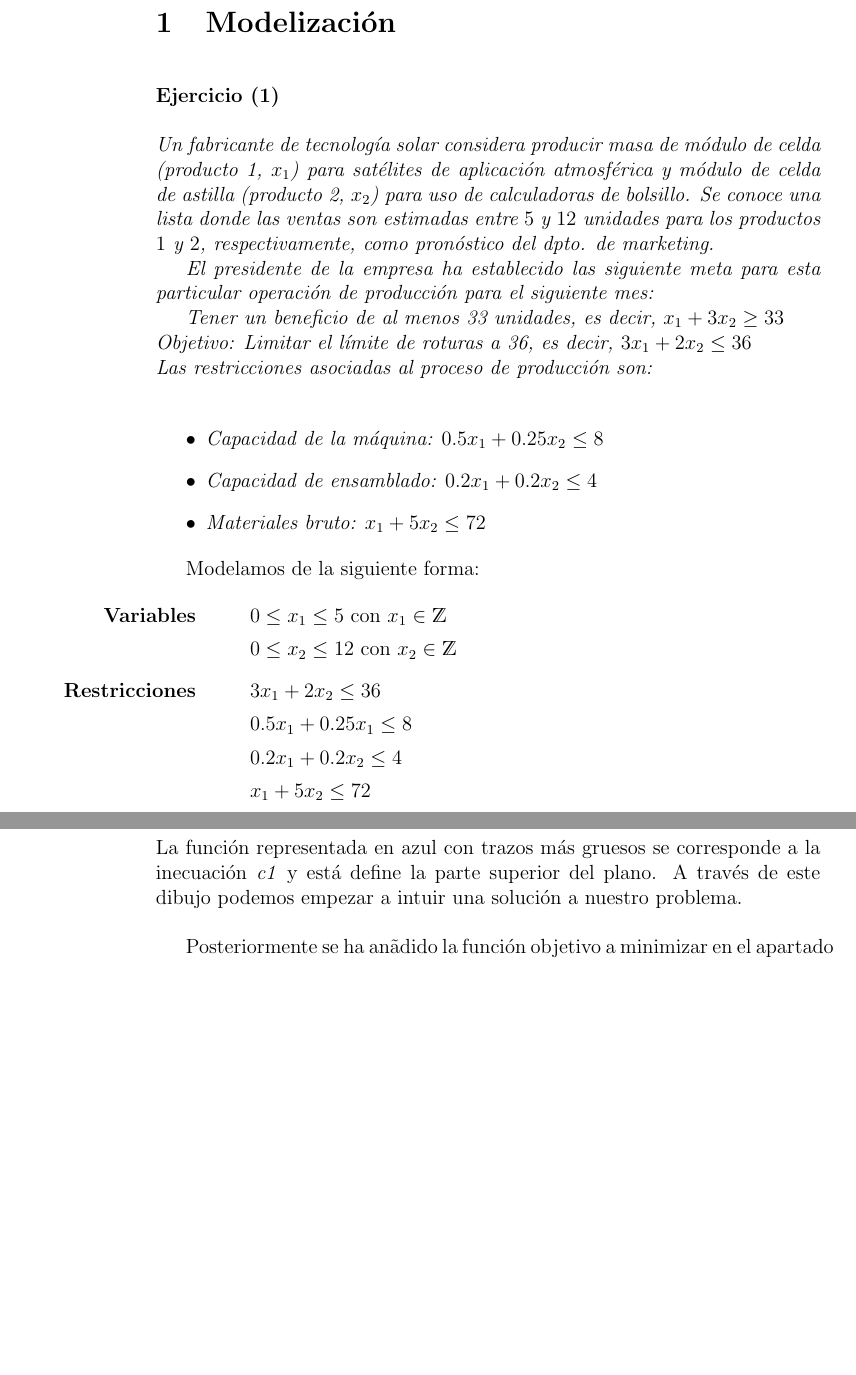
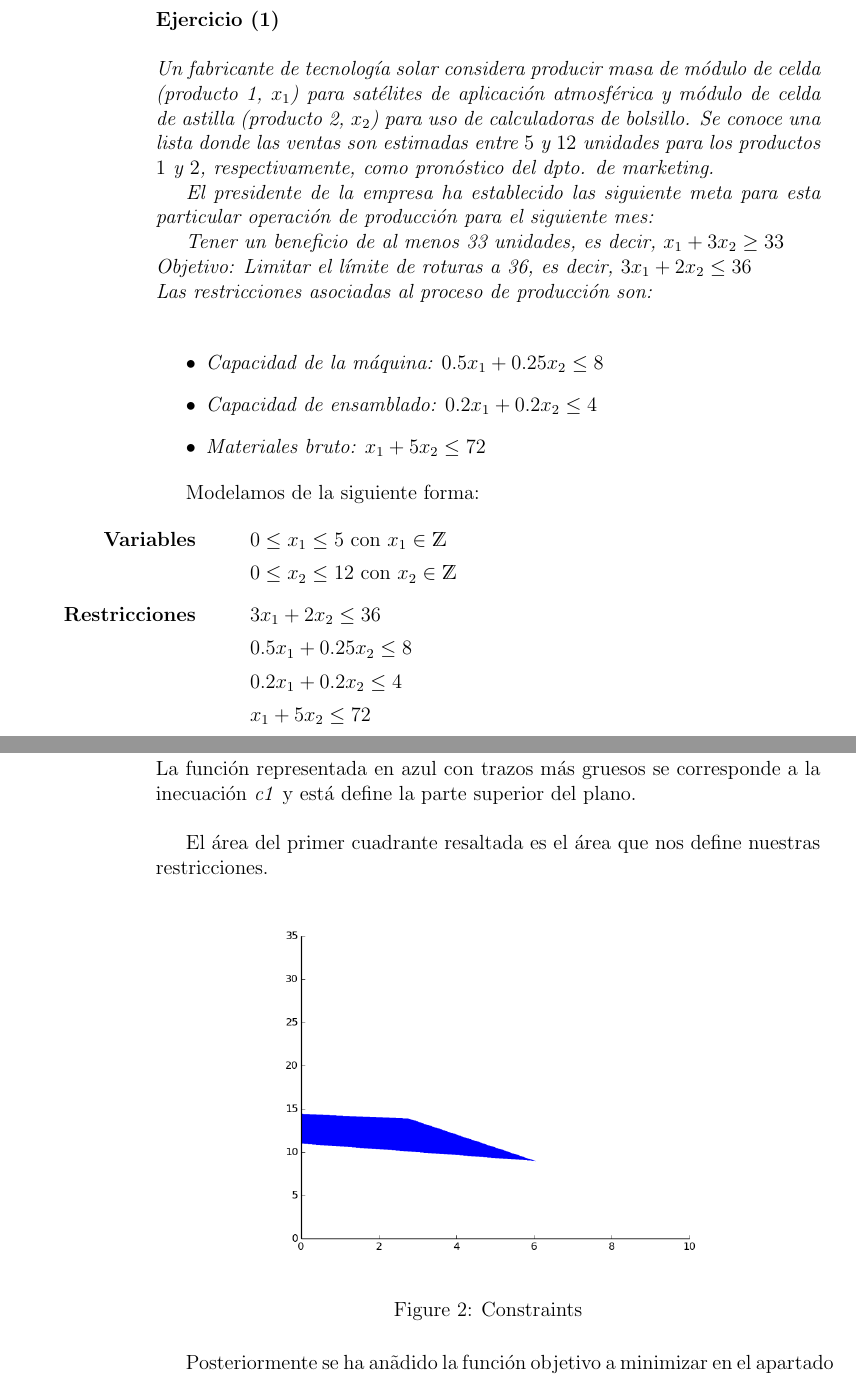
Before and after one commit to pbarbero/MasterModelizacionMatematica, a LaTeX document (Parte1/parte1.tex): two parts of pages 3 and 5 of 5 before the commit and two parts of pages 3 and 5 of 6 after it, joined at a grey line, cut at the place of the change, the shorter picture padded with empty space. Compiled offline with pdfLaTeX.

Commit message:
add part1 complete

```diff
--- a/Parte1/parte1.tex
+++ b/Parte1/parte1.tex
@@ -114,12 +114,10 @@ Modelamos de la siguiente forma:
 \begin{itemize}
 
 		\item[] $3x_1 + 2x_2 \leq 36$
-		\item[] $0.5x_1 + 0.25x_1 \leq 8$
+		\item[] $0.5x_1 + 0.25x_2 \leq 8$
 		\item[] $0.2x_1 + 0.2x_2 \leq 4$
 		\item[] $x_1 + 5x_2 \leq 72$
 		\item[] $x_1 + 3x_2 \geq 33$
-
-
 \end{itemize}
 
 
@@ -154,4 +152,11 @@ Si las dibujamos en el eje cartesiano, podemos empezar a intuir la regi\'on en l
 	  \caption{Constraints}
 \end{figure}
 
-Todas las inecuaciones, excepto la representada en azul con trazos m\'as gruesos definen la parte del plano por debajo de su funci\'on correspondiente. La funci\'on representada en azul con trazos m\'as gruesos se corresponde a la inecuaci\'on \textit{c1} y est\'a define la parte superior del plano. A trav\'es de este dibujo podemos empezar a intuir una soluci\'on a nuestro problema.\\
+Todas las inecuaciones, excepto la representada en azul con trazos m\'as gruesos definen la parte del plano por debajo de su funci\'on correspondiente. La funci\'on representada en azul con trazos m\'as gruesos se corresponde a la inecuaci\'on \textit{c1} y est\'a define la parte superior del plano.\\
+
+El \'area del primer cuadrante resaltada es el \'area que nos define nuestras restricciones.
+\begin{figure}[h]
+  \centering
+	\includegraphics[scale=0.5]{constraints_area.png}
+	  \caption{Constraints}
+\end{figure}
```
Also changed, not shown: Parte1/constraints_area.png (added), Parte1/parte1.tex (9 more changed lines), 5 other files.
